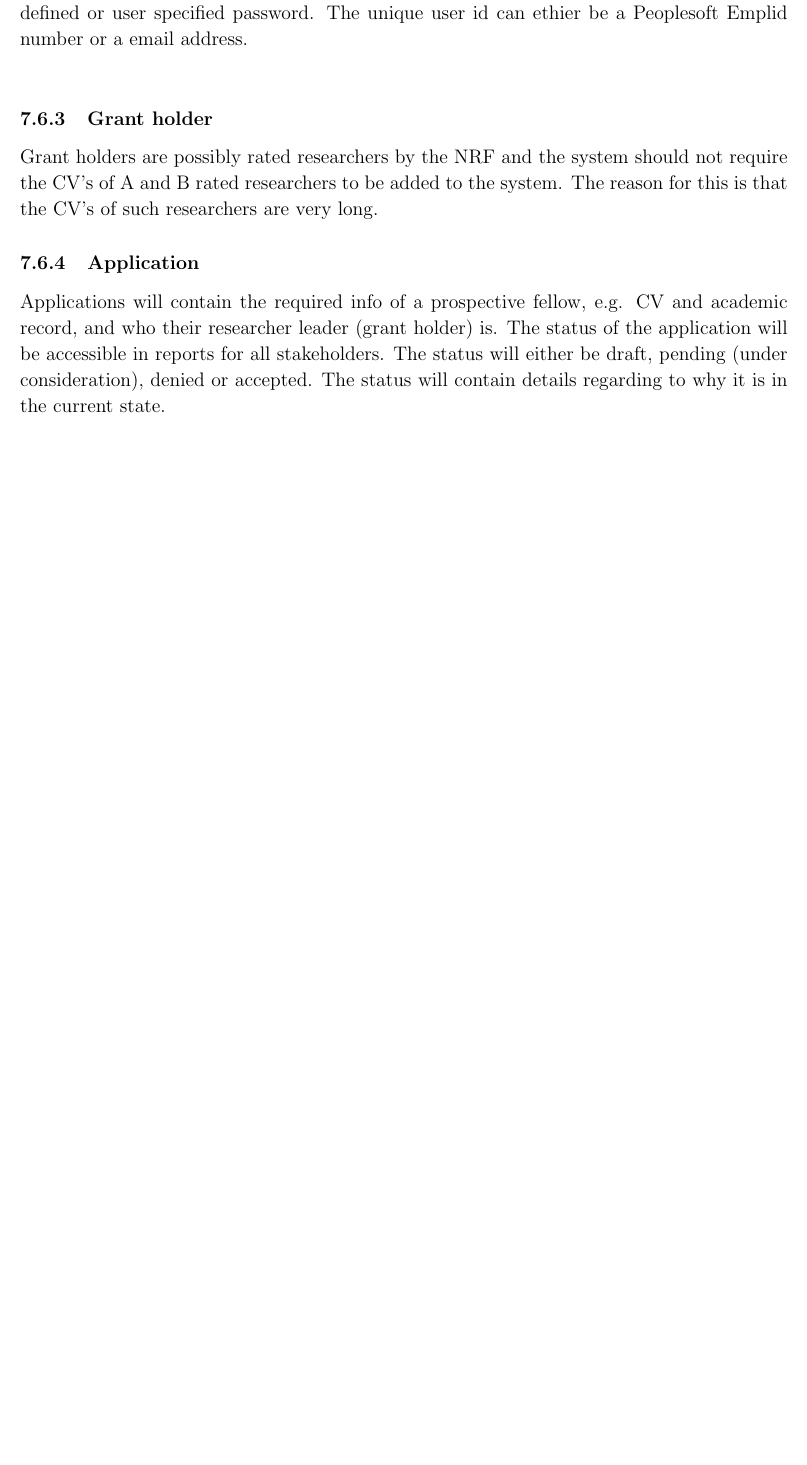
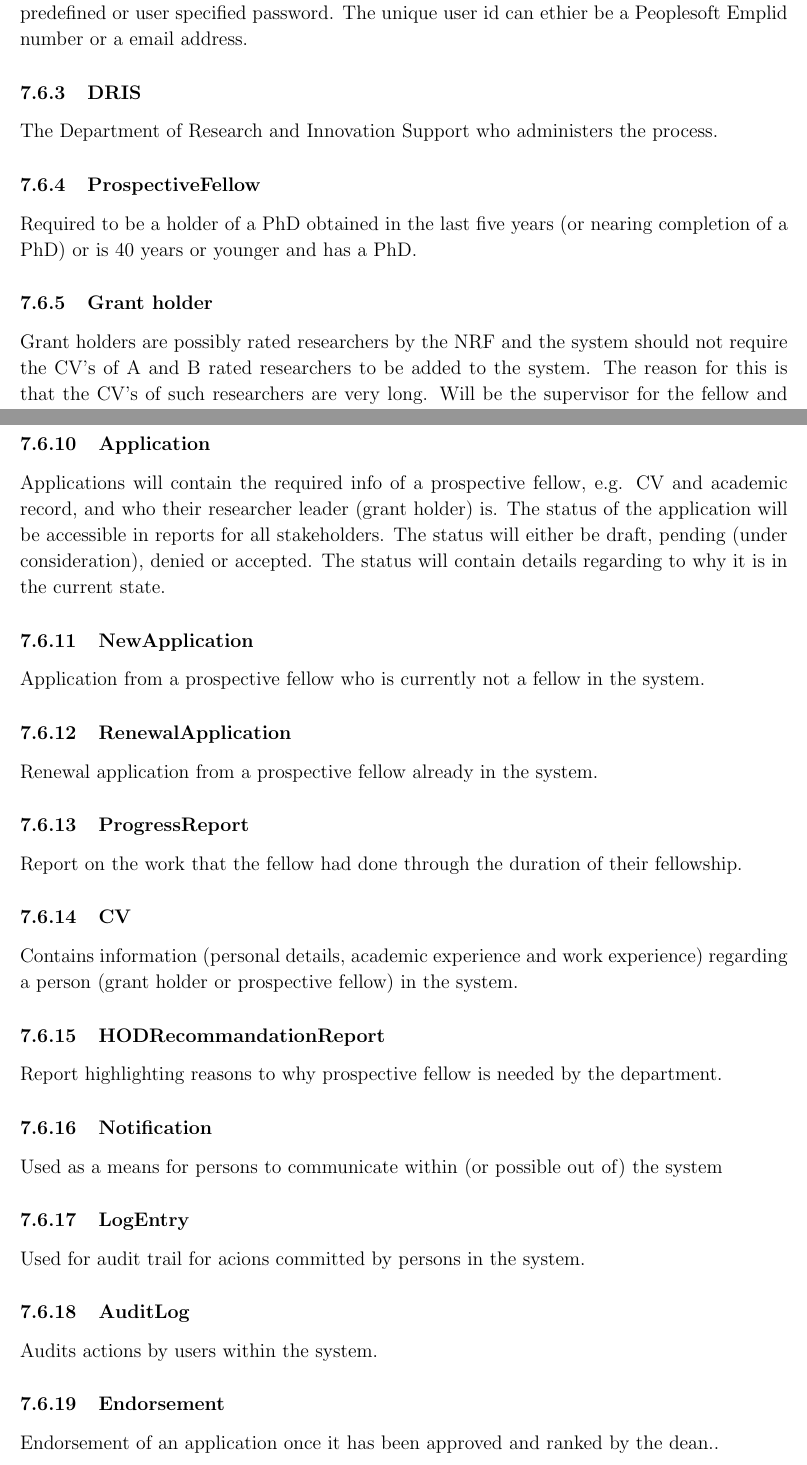
Before and after one commit to mox1990/COS_301_Project_Postdoc, a LaTeX document (SRS/Software_requirments_document.tex): part of page 31 of 33 before the commit and two parts of pages 32 and 33 of 36 after it, the two joined at a grey line, cut so that both start at the same text, the shorter picture padded with empty space. Compiled offline with pdfLaTeX.

Commit message:
Updated the domain objects plus diagram

```diff
--- a/SRS/Software_requirments_document.tex
+++ b/SRS/Software_requirments_document.tex
@@ -769,7 +771,13 @@ system.}
 
 \newpage
 \subsubsection{Persons}
-This object represents the stakeholders that will make use of the system. All stakeholders will have accounts which they use to log on to the system with a unique user id and a predefined or user specified password. The unique user id can ethier be a Peoplesoft Emplid number or a email address.\\
+This object represents the stakeholders that will make use of the system. All stakeholders will have accounts which they use to log on to the system with a unique user id and a predefined or user specified password. The unique user id can ethier be a Peoplesoft Emplid number or a email address.
+
+\subsubsection{DRIS}
+The Department of Research and Innovation Support who administers the process.
+
+\subsubsection{ProspectiveFellow}
+Required to be a holder of a PhD obtained in the last five years (or nearing completion of a PhD) or is 40 years or younger and has a PhD.
 
 \subsubsection{Grant holder}
-Grant holders are possibly rated researchers by the NRF and the system should not require the CV's of A and B rated researchers to be added to the system. The reason for this is that the CV's of such researchers are very long.
+Grant holders are possibly rated researchers by the NRF and the system should not require the CV's of A and B rated researchers to be added to the system. The reason for this is that the CV's of such researchers are very long. Will be the supervisor for the fellow and submits the application.
@@ -779,3 +802,29 @@ Applications will contain the required info of a prospective fellow, e.g. CV and
+\subsubsection{NewApplication}
+Application from a prospective fellow who is currently not a fellow in the system.
+
+\subsubsection{RenewalApplication}
+Renewal application from a prospective fellow already in the system.
+
+\subsubsection{ProgressReport}
+Report on the work that the fellow had done through the duration of their fellowship.
+
+\subsubsection{CV}
+Contains information (personal details, academic experience and work experience) regarding a person (grant holder or prospective fellow) in the system.
+
+\subsubsection{HODRecommandationReport}
+Report highlighting reasons to why prospective fellow is needed by the department.
+
+\subsubsection{Notification}
+Used as a means for persons to communicate within (or possible out of)  the system
+
+\subsubsection{LogEntry}
+Used for audit trail for acions committed by persons in the system.
+
+\subsubsection{AuditLog}
+Audits actions by users within the system.
+
+\subsubsection{Endorsement}
+Endorsement of an application once it has been approved and ranked by the dean..
 
 \subsubsection{Post-doctoral committee meetings}
 The post-doctoral committee will be assessing the applications and will evaluate and give an application a ranking.
```
Also changed, not shown: SRS/Pictures/Diagrams/DomainObjects/DomainObjects.png, SRS/Software_requirments_document.tex (17 more changed lines), 1 other file.
